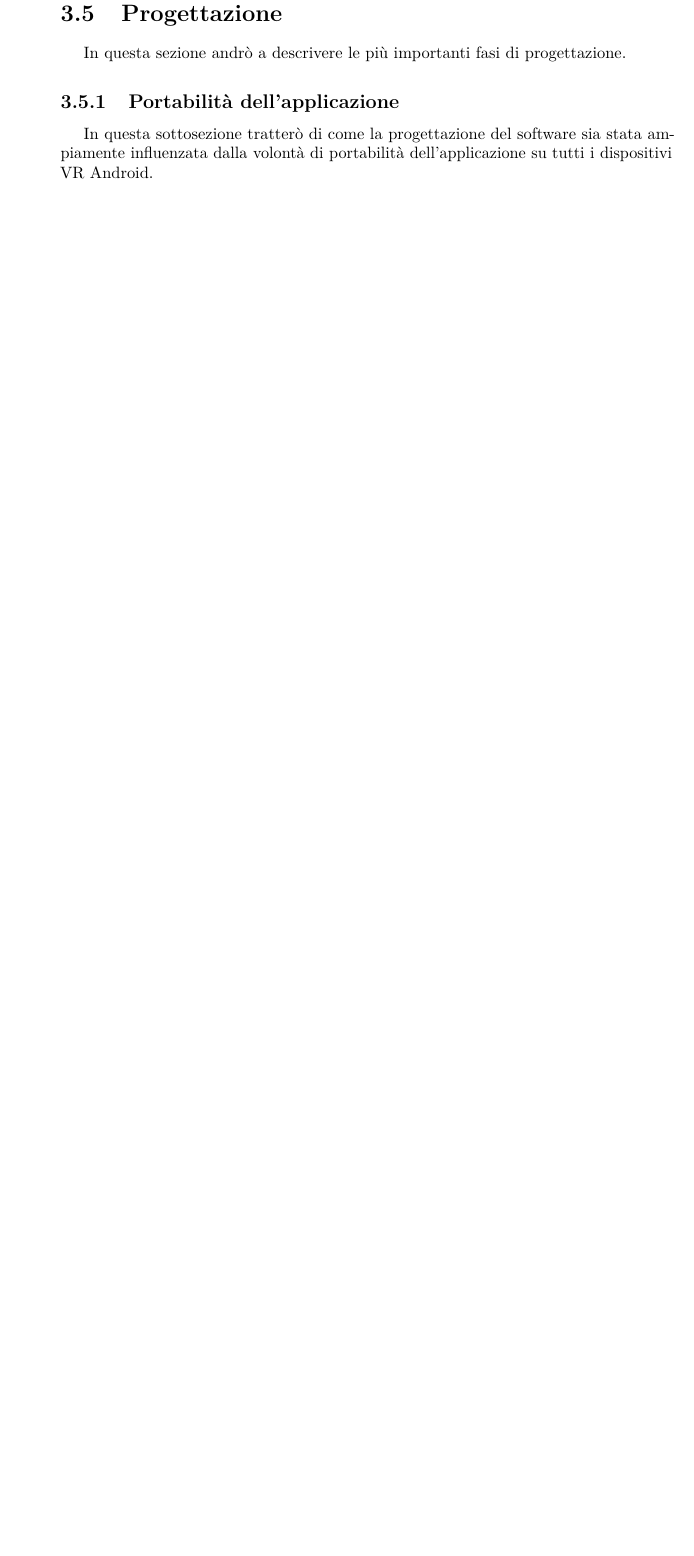
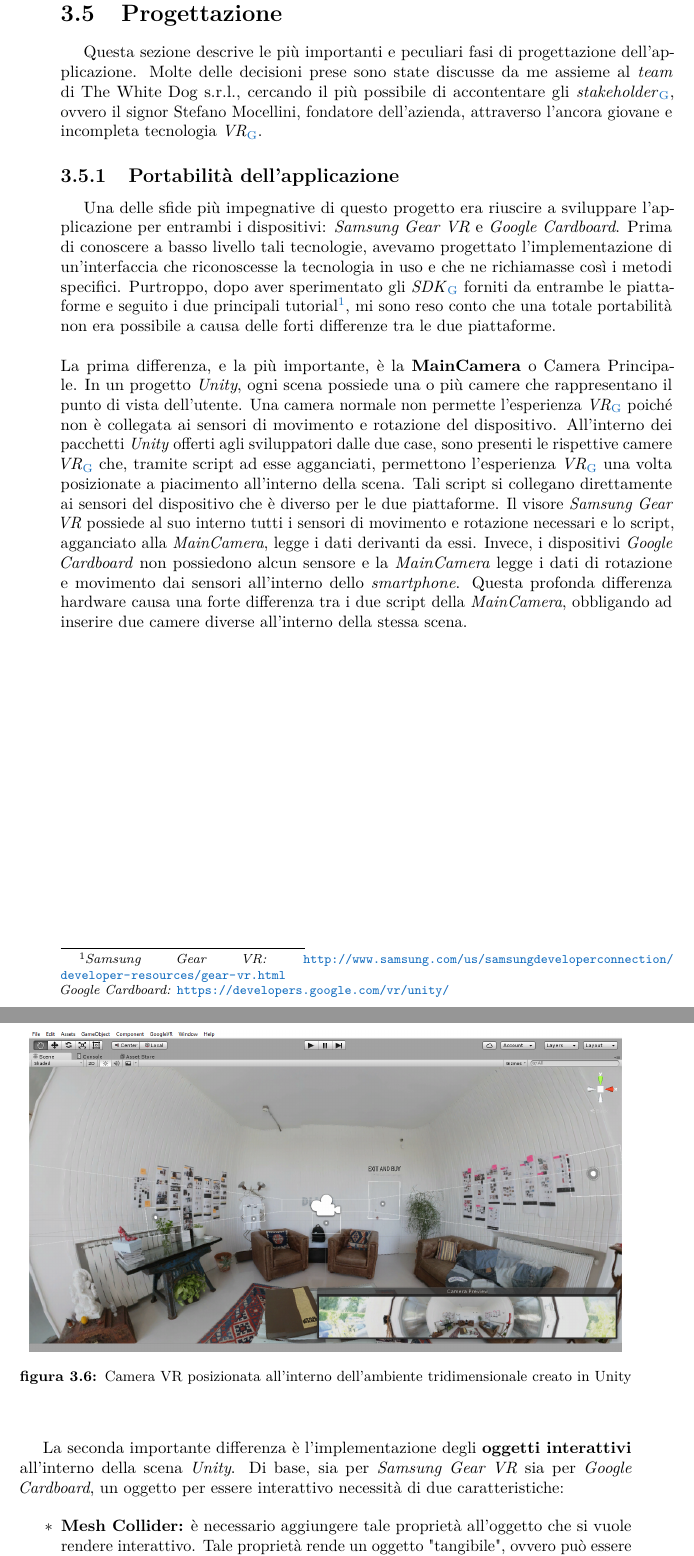
Before and after one commit to SimoneMagagna/Tesi, a LaTeX thesis (tesi.tex, which reads capitoli/capitolo-3.tex): part of page 42 of 51 before the commit and two parts of pages 44 and 45 of 55 after it, the two joined at a grey line, cut so that both start at the same text, the shorter picture padded with empty space. Compiled offline with pdfLaTeX.

Commit message:
Capitolo 3
Incremento

```diff
--- a/capitoli/capitolo-3.tex
+++ b/capitoli/capitolo-3.tex
@@ -176,8 +176,15 @@ Ogni requisito funzionale è rappresentato da un codice identificativo RFx e da
 
 \section{Progettazione}
 
-In questa sezione andrò a descrivere le più importanti fasi di progettazione.
+Questa sezione descrive le più importanti e peculiari fasi di progettazione dell'applicazione. Molte delle decisioni prese sono state discusse da me assieme al \textit{team} di The White Dog s.r.l., cercando il più possibile di accontentare gli \textit{stakeholder}\hyperlink{sh}{\ped{G}}, ovvero il signor Stefano Mocellini, fondatore dell'azienda, attraverso l'ancora giovane e incompleta tecnologia \textit{VR}\ped{\hyperlink{vr}{G}}.
 
 \subsection{Portabilità dell'applicazione}
 
-In questa sottosezione tratterò di come la progettazione del software sia stata ampiamente influenzata dalla volontà di portabilità dell'applicazione su tutti i dispositivi VR Android.
+Una delle sfide più impegnative di questo progetto era riuscire a sviluppare l'applicazione per entrambi i dispositivi: \textit{Samsung Gear VR} e \textit{Google Cardboard}. Prima di conoscere a basso livello tali tecnologie, avevamo progettato l'implementazione di un'interfaccia che riconoscesse la tecnologia in uso e che ne richiamasse così i metodi specifici. Purtroppo, dopo aver sperimentato gli \textit{SDK}\ped{\hyperlink{sdk}{G}} forniti da entrambe le piattaforme e seguito i due principali tutorial\footnote[1]{\textit{Samsung Gear VR:} \url{http://www.samsung.com/us/samsungdeveloperconnection/developer-resources/gear-vr.html} \\ \textit{Google Cardboard:} \url{https://developers.google.com/vr/unity/}}, mi sono reso conto che una totale portabilità non era possibile a causa delle forti differenze tra le due piattaforme. \\ \\
+La prima differenza, e la più importante, è la \textbf{MainCamera} o Camera Principale. In un progetto \textit{Unity}, ogni scena possiede una o più camere che rappresentano il punto di vista dell'utente. Una camera normale non permette l'esperienza \textit{VR}\ped{\hyperlink{vr}{G}} poiché non è collegata ai sensori di movimento e rotazione del dispositivo. All'interno dei pacchetti \textit{Unity} offerti agli sviluppatori dalle due case, sono presenti le rispettive camere \textit{VR}\ped{\hyperlink{vr}{G}} che, tramite script ad esse agganciati, permettono l'esperienza \textit{VR}\ped{\hyperlink{vr}{G}} una volta posizionate a piacimento all'interno della scena. Tali script si collegano direttamente ai sensori del dispositivo che è diverso per le due piattaforme. Il visore \textit{Samsung Gear VR} possiede al suo interno tutti i sensori di movimento e rotazione necessari e lo script, agganciato alla \textit{MainCamera}, legge i dati derivanti da essi. Invece, i dispositivi \textit{Google Cardboard} non possiedono alcun sensore e la \textit{MainCamera} legge i dati di rotazione e movimento dai sensori all'interno dello \textit{smartphone}. Questa profonda differenza hardware causa una forte differenza tra i due script della \textit{MainCamera}, obbligando ad inserire due camere diverse all'interno della stessa scena.
+
+\label{MainCamera}
+\begin{figure}[ht]
+	\begin{center}
+		\includegraphics[scale=0.35]{maincamera}
+		\caption{Camera VR posizionata all'interno dell'ambiente tridimensionale creato in Unity}
@@ -183,0 +195,5 @@ In questa sottosezione tratterò di come la progettazione del software sia stata
+La seconda importante differenza è l'implementazione degli \textbf{oggetti interattivi} all'interno della scena \textit{Unity}. Di base, sia per \textit{Samsung Gear VR} sia per \textit{Google Cardboard}, un oggetto per essere interattivo necessità di due caratteristiche:
+
+\begin{itemize}
+	\item \textbf{Mesh Collider:} è necessario aggiungere tale proprietà all'oggetto che si vuole rendere interattivo. Tale proprietà rende un oggetto "tangibile", ovvero può essere colliso da un altro oggetto presente nella scena. Questo permette alla \textit{Camera VR} di interagire con l'oggetto inviando un "raggio virtuale" verso quest'ultimo che, scontrandovisi, potrà attivare gli eventi che si desidera;
+	\item \textbf{Interactive Script:} script, da agganciare all'oggetto, che cattura l'evento della selezione attraverso i metodi esposti dall'\textit{api} della particolare tecnologia. All'interno di questo metodo si può implementare il vero comportamento dell'oggetto interattivo.
```
Also changed, not shown: immagini/maincamera.png (added), capitoli/capitolo-3.tex (16 more changed lines), 6 other files.
